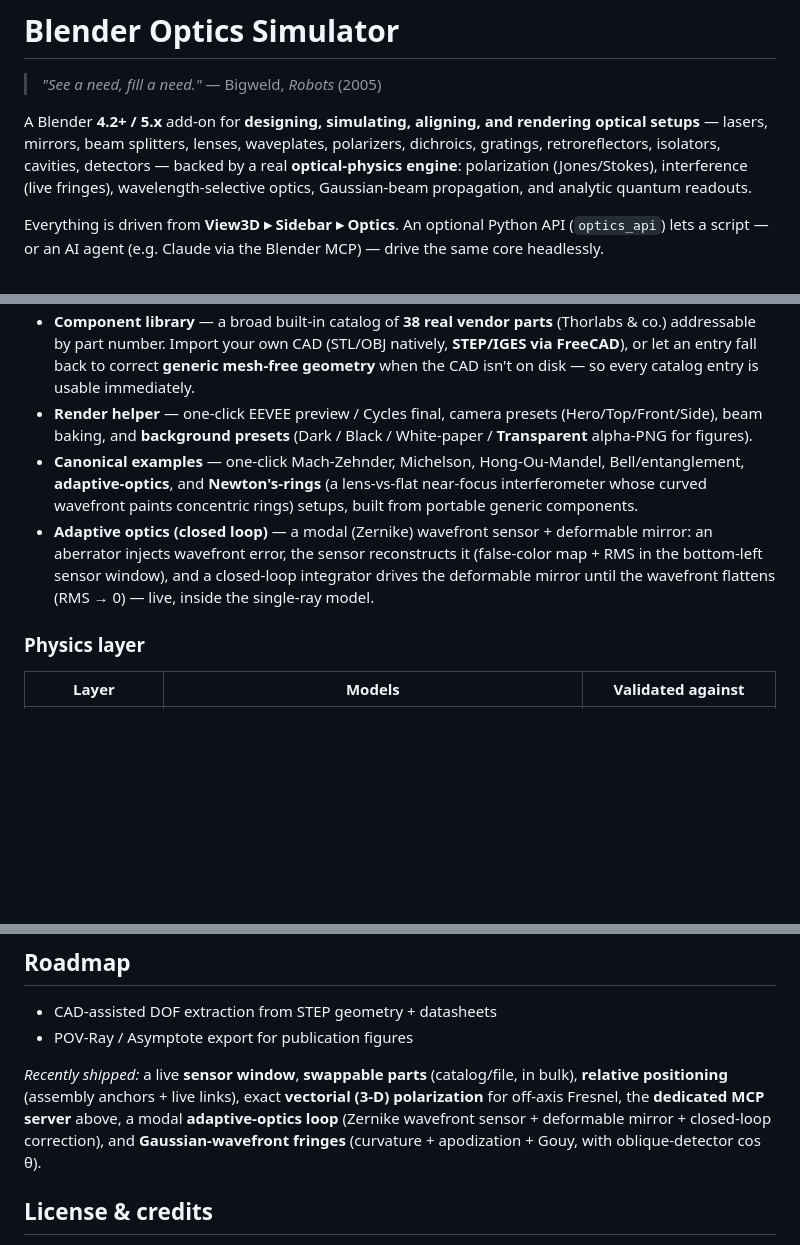
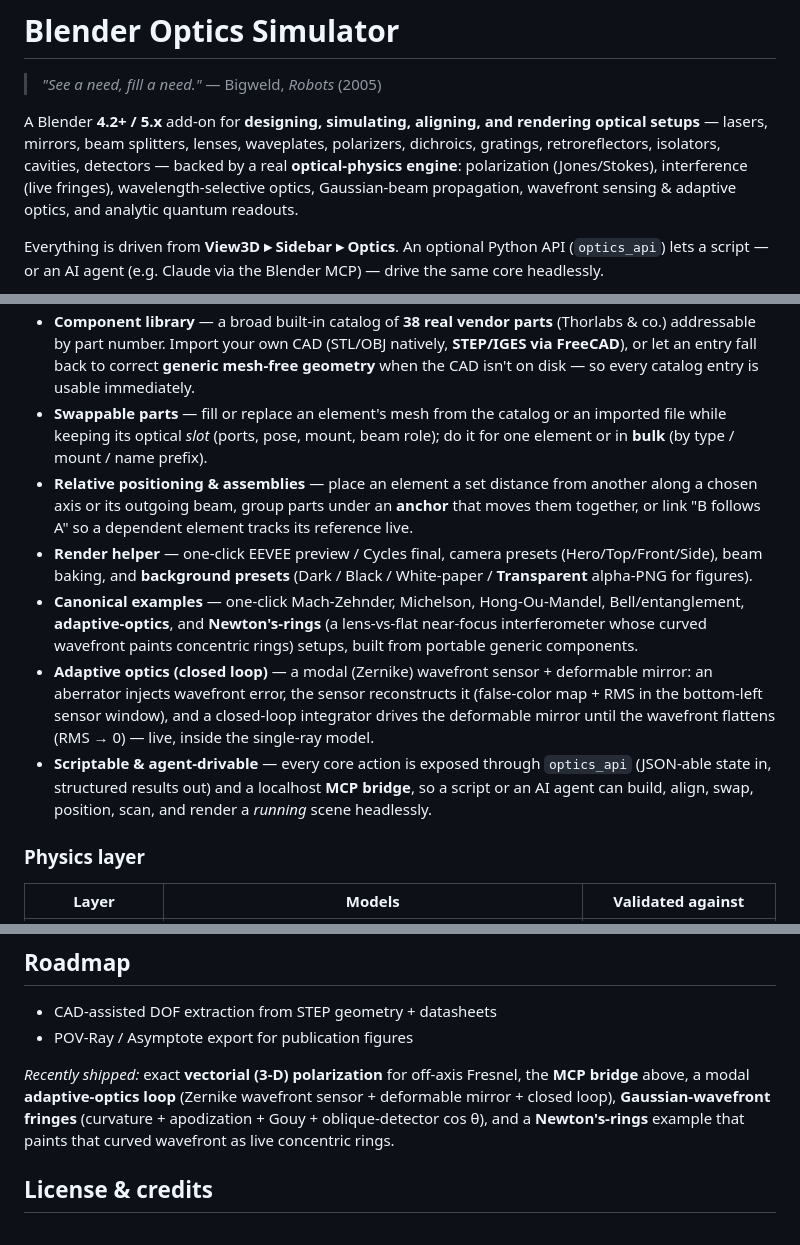
Before and after one commit to emircbngl/blender-optics-simulator, a Markdown page: README.md, 3 parts joined by grey strips. GitHub-like rendering; blank space fills up the shorter version.

Commit message:
docs: README — sync to current feature set (swap/relative/scriptable, vectorial, AO, rings)
The README had drifted as the project grew. Bring it current:
- Promote shipped-but-unlisted capabilities into Features: Swappable parts (catalog/file, bulk),
  Relative positioning & assemblies (anchors + live links), and Scriptable & agent-drivable
  (optics_api + MCP bridge).
- Headline now names wavefront sensing & adaptive optics; physics table's Advanced row notes the
  exact vectorial (3-D) Fresnel.
- Fix the catalog part-count inconsistency (38 everywhere; "~40" was stale) and the Quick-start
  "four" -> "six" examples; add a "Try also" pointer to Newton's Rings + Adaptive Optics.
- Refresh the "Recently shipped" note to end on the Newton's-rings example.

Co-Authored-By: Claude Opus 4.8 (1M context) <noreply@anthropic.com>

```diff
--- a/README.md
+++ b/README.md
@@ -6,7 +6,8 @@ A Blender **4.2+ / 5.x** add-on for **designing, simulating, aligning, and rende
 optical setups** — lasers, mirrors, beam splitters, lenses, waveplates, polarizers,
 dichroics, gratings, retroreflectors, isolators, cavities, detectors — backed by a real
 **optical-physics engine**: polarization (Jones/Stokes), interference (live fringes),
-wavelength-selective optics, Gaussian-beam propagation, and analytic quantum readouts.
+wavelength-selective optics, Gaussian-beam propagation, wavefront sensing & adaptive optics,
+and analytic quantum readouts.
 
 Everything is driven from **View3D ▸ Sidebar ▸ Optics**. An optional Python API
 (`optics_api`) lets a script — or an AI agent (e.g. Claude via the Blender MCP) — drive
@@ -70,6 +71,12 @@ layer, and a render pipeline — all readable by both humans (the Optics panel)
   co.) addressable by part number. Import your own CAD (STL/OBJ natively, **STEP/IGES via
   FreeCAD**), or let an entry fall back to correct **generic mesh-free geometry** when the
   CAD isn't on disk — so every catalog entry is usable immediately.
+- **Swappable parts** — fill or replace an element's mesh from the catalog or an imported file
+  while keeping its optical *slot* (ports, pose, mount, beam role); do it for one element or in
+  **bulk** (by type / mount / name prefix).
+- **Relative positioning & assemblies** — place an element a set distance from another along a
+  chosen axis or its outgoing beam, group parts under an **anchor** that moves them together, or
+  link "B follows A" so a dependent element tracks its reference live.
 - **Render helper** — one-click EEVEE preview / Cycles final, camera presets
   (Hero/Top/Front/Side), beam baking, and **background presets** (Dark / Black / White-paper
   / **Transparent** alpha-PNG for figures).
@@ -81,6 +88,9 @@ layer, and a render pipeline — all readable by both humans (the Optics panel)
   an aberrator injects wavefront error, the sensor reconstructs it (false-color map + RMS in the
   bottom-left sensor window), and a closed-loop integrator drives the deformable mirror until the
   wavefront flattens (RMS → 0) — live, inside the single-ray model.
+- **Scriptable & agent-drivable** — every core action is exposed through `optics_api` (JSON-able
+  state in, structured results out) and a localhost **MCP bridge**, so a script or an AI agent can
+  build, align, swap, position, scan, and render a *running* scene headlessly.
 
 ### Physics layer
 
@@ -203,11 +217,10 @@ Start MCP Bridge**) and run the server in [`mcp/`](mcp/README.md).
 - CAD-assisted DOF extraction from STEP geometry + datasheets
 - POV-Ray / Asymptote export for publication figures
 
-*Recently shipped:* a live **sensor window**, **swappable parts** (catalog/file, in bulk),
-**relative positioning** (assembly anchors + live links), exact **vectorial (3-D)
-polarization** for off-axis Fresnel, the **dedicated MCP server** above, a modal
-**adaptive-optics loop** (Zernike wavefront sensor + deformable mirror + closed-loop correction),
-and **Gaussian-wavefront fringes** (curvature + apodization + Gouy, with oblique-detector cos θ).
+*Recently shipped:* exact **vectorial (3-D) polarization** for off-axis Fresnel, the **MCP
+bridge** above, a modal **adaptive-optics loop** (Zernike wavefront sensor + deformable mirror +
+closed loop), **Gaussian-wavefront fringes** (curvature + apodization + Gouy + oblique-detector
+cos θ), and a **Newton's-rings** example that paints that curved wavefront as live concentric rings.
 
 ## License & credits
 
```
Also changed, not shown: other parts of README.md (+7 -3 lines).
